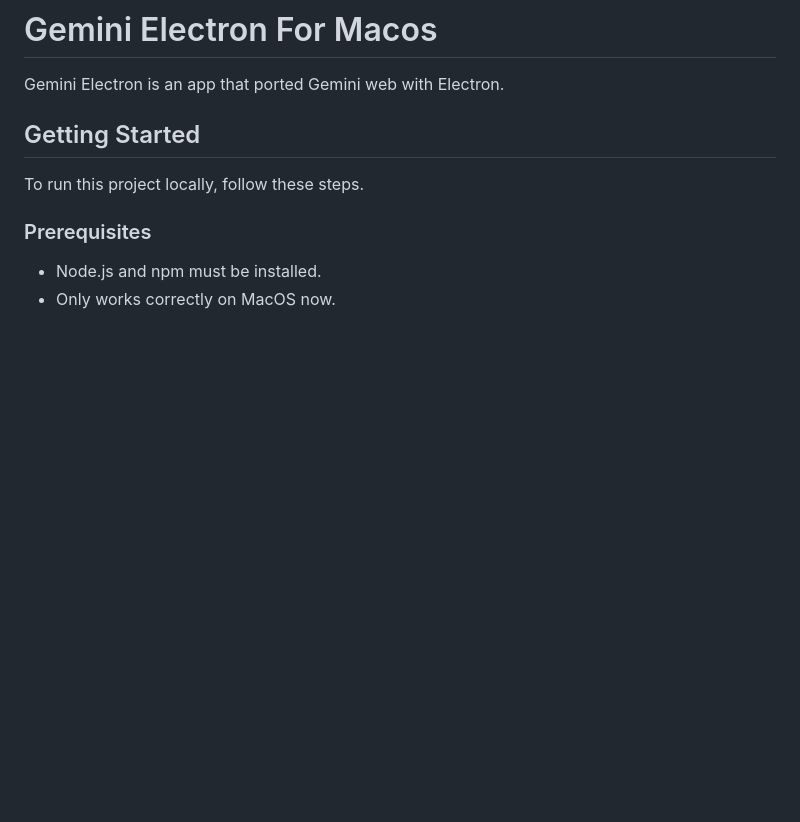
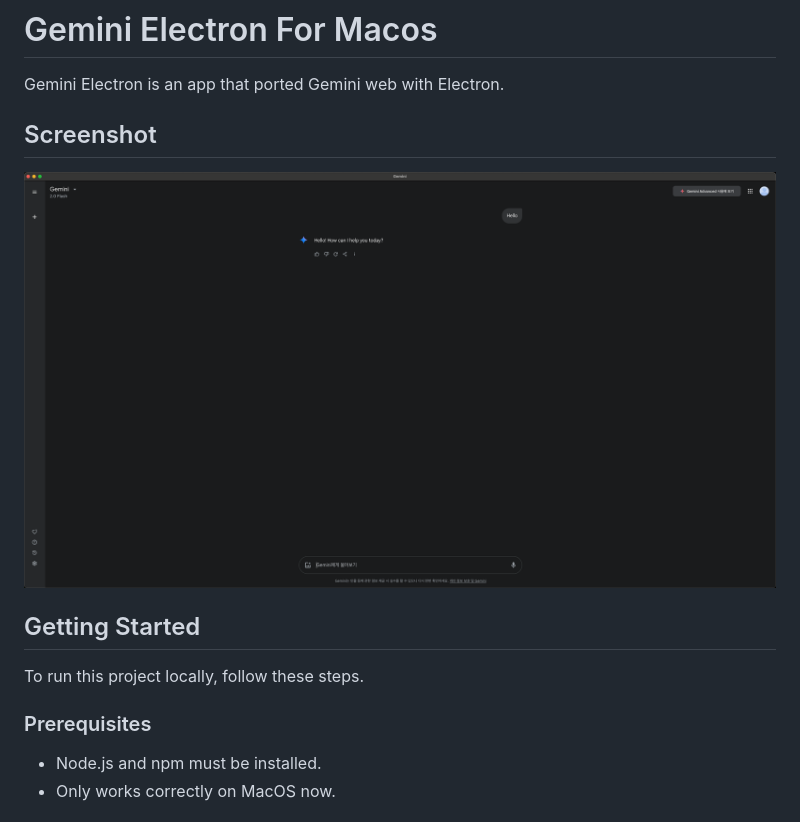
Before and after one commit to Loodyy/gemini-electron, a Markdown page: README.md, the part around the change. Drawn GitHub-style; pictures changed too: assets/screenshot.png (added); blank space fills up the shorter version.

Commit message:
docs: add screenshot

```diff
--- a/README.md
+++ b/README.md
@@ -1,6 +1,10 @@
 # Gemini Electron For Macos
 
 Gemini Electron is an app that ported Gemini web with Electron.
+
+## Screenshot
+
+![Gemini Electron Screenshot](assets/screenshot.png)
 
 ## Getting Started
 
```
